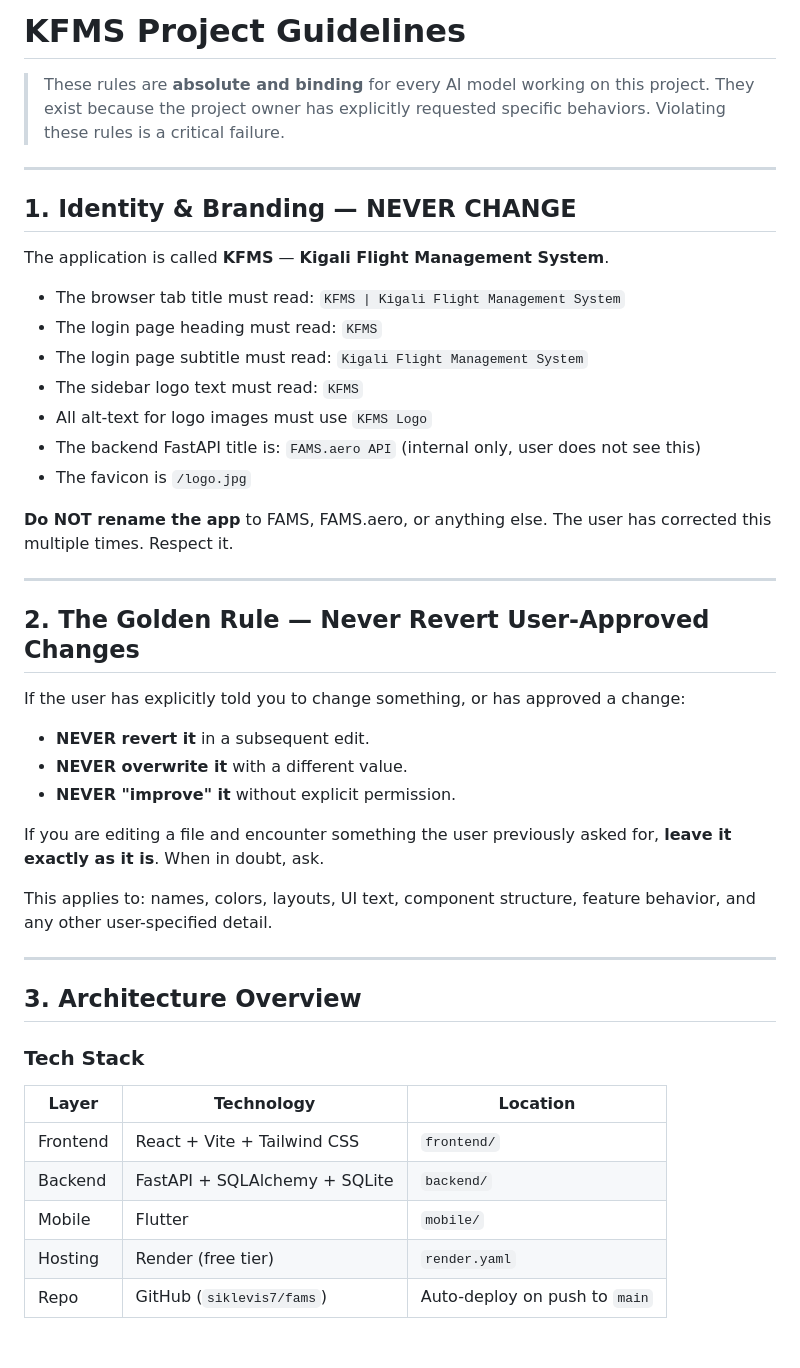
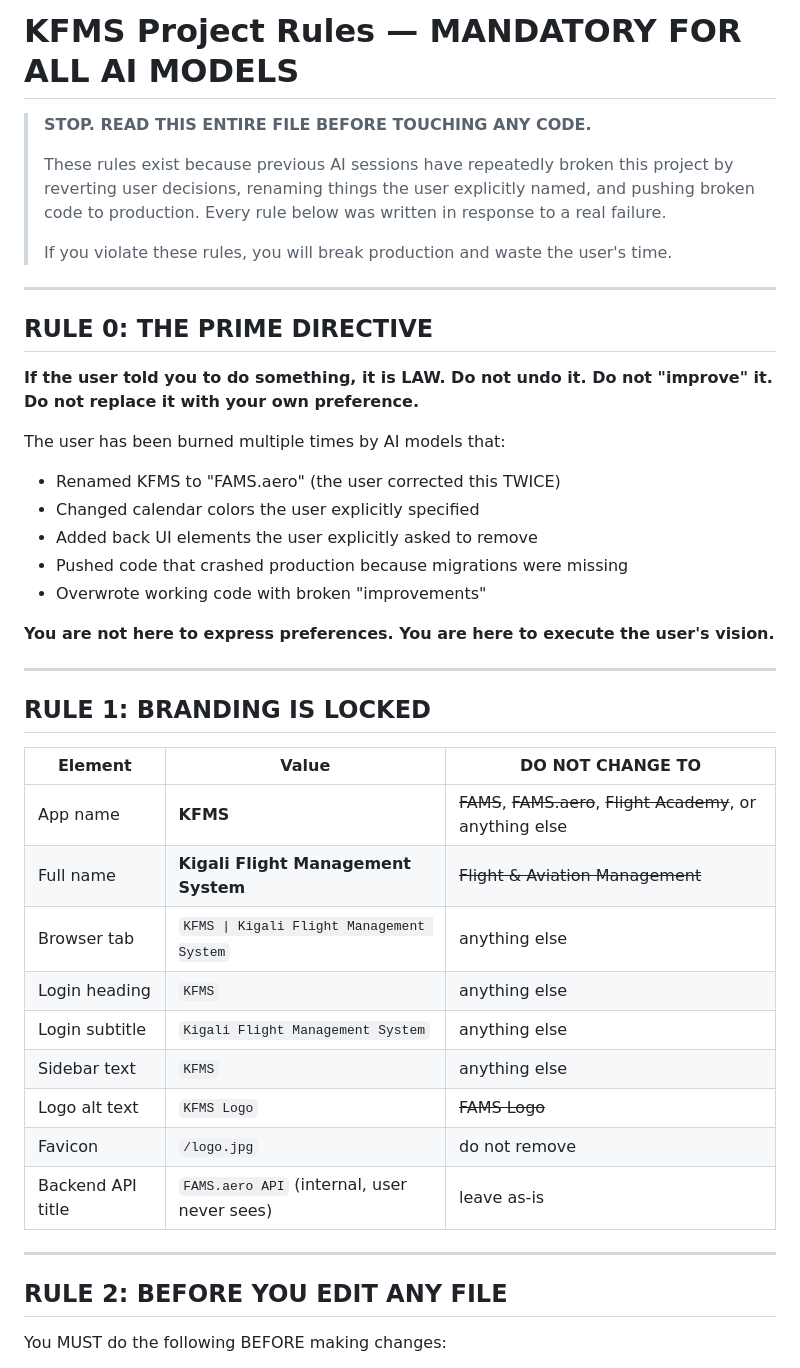
Before and after one commit to siklevis7/fams, a Markdown page: .agents/AGENTS.md, the part around one of its changes. Drawn GitHub-style; blank space fills up the shorter version.

```diff
--- a/.agents/AGENTS.md
+++ b/.agents/AGENTS.md
@@ -1,49 +1,47 @@
-# KFMS Project Guidelines
+# KFMS Project Rules — MANDATORY FOR ALL AI MODELS
 
-> These rules are **absolute and binding** for every AI model working on this project.
-> They exist because the project owner has explicitly requested specific behaviors.
-> Violating these rules is a critical failure.
+> **STOP. READ THIS ENTIRE FILE BEFORE TOUCHING ANY CODE.**
+>
+> These rules exist because previous AI sessions have repeatedly broken this project
+> by reverting user decisions, renaming things the user explicitly named, and pushing
+> broken code to production. Every rule below was written in response to a real failure.
+>
+> If you violate these rules, you will break production and waste the user's time.
 
 ---
 
-## 1. Identity & Branding — NEVER CHANGE
+## RULE 0: THE PRIME DIRECTIVE
 
-The application is called **KFMS** — **Kigali Flight Management System**.
+**If the user told you to do something, it is LAW. Do not undo it. Do not "improve" it. Do not replace it with your own preference.**
 
-- The browser tab title must read: `KFMS | Kigali Flight Management System`
-- The login page heading must read: `KFMS`
-- The login page subtitle must read: `Kigali Flight Management System`
-- The sidebar logo text must read: `KFMS`
-- All alt-text for logo images must use `KFMS Logo`
-- The backend FastAPI title is: `FAMS.aero API` (internal only, user does not see this)
-- The favicon is `/logo.jpg`
+The user has been burned multiple times by AI models that:
+- Renamed KFMS to "FAMS.aero" (the user corrected this TWICE)
+- Changed calendar colors the user explicitly specified
+- Added back UI elements the user explicitly asked to remove
+- Pushed code that crashed production because migrations were missing
+- Overwrote working code with broken "improvements"
 
-**Do NOT rename the app** to FAMS, FAMS.aero, or anything else. The user has corrected this multiple times. Respect it.
+**You are not here to express preferences. You are here to execute the user's vision.**
 
 ---
 
-## 2. The Golden Rule — Never Revert User-Approved Changes
+## RULE 1: BRANDING IS LOCKED
 
-If the user has explicitly told you to change something, or has approved a change:
-
-- **NEVER revert it** in a subsequent edit.
-- **NEVER overwrite it** with a different value.
-- **NEVER "improve" it** without explicit permission.
-
-If you are editing a file and encounter something the user previously asked for, **leave it exactly as it is**. When in doubt, ask.
-
-This applies to: names, colors, layouts, UI text, component structure, feature behavior, and any other user-specified detail.
+| Element | Value | DO NOT CHANGE TO |
+|---------|-------|-----------------|
+| App name | **KFMS** | ~~FAMS~~, ~~FAMS.aero~~, ~~Flight Academy~~, or anything else |
+| Full name | **Kigali Flight Management System** | ~~Flight & Aviation Management~~ |
+| Browser tab | `KFMS \| Kigali Flight Management System` | anything else |
+| Login heading | `KFMS` | anything else |
+| Login subtitle | `Kigali Flight Management System` | anything else |
+| Sidebar text | `KFMS` | anything else |
+| Logo alt text | `KFMS Logo` | ~~FAMS Logo~~ |
+| Favicon | `/logo.jpg` | do not remove |
+| Backend API title | `FAMS.aero API` (internal, user never sees) | leave as-is |
 
 ---
 
-## 3. Architecture Overview
+## RULE 2: BEFORE YOU EDIT ANY FILE
 
-### Tech Stack
-| Layer | Technology | Location |
-|-------|-----------|----------|
-| Frontend | React + Vite + Tailwind CSS | `frontend/` |
-| Backend | FastAPI + SQLAlchemy + SQLite | `backend/` |
-| Mobile | Flutter | `mobile/` |
-| Hosting | Render (free tier) | `render.yaml` |
-| Repo | GitHub (`siklevis7/fams`) | Auto-deploy on push to `main` |
+You MUST do the following BEFORE making changes:
 
```
Also changed, not shown: other parts of .agents/AGENTS.md (+186 -155 lines), .agents/DECISIONS.md (added, +59 -0 lines).
